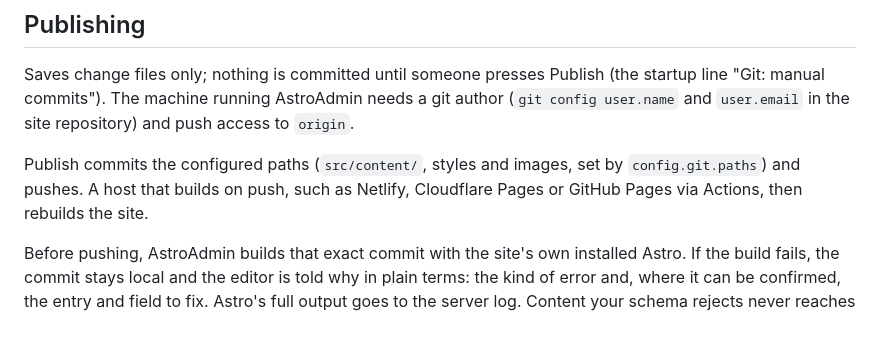
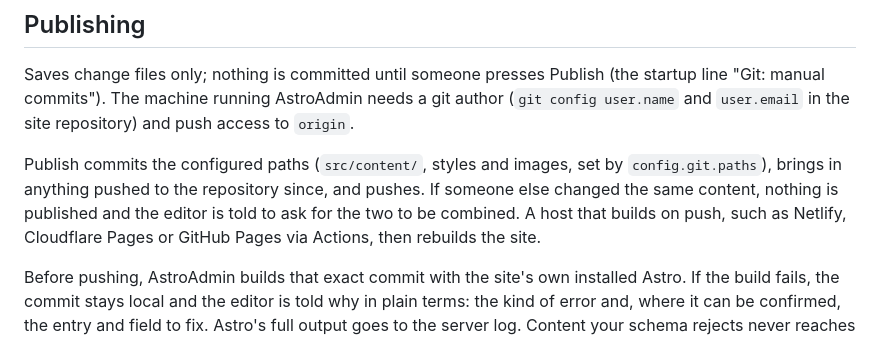
Before and after one commit to cloudshipco/astroadmin, a Markdown page: README.md, the part around the change. Rendered like a GitHub page.

Commit message:
README: publish brings in newer pushes first, and when it refuses

```diff
--- a/README.md
+++ b/README.md
@@ -103,8 +103,11 @@ a git author (`git config user.name` and `user.email` in the site repository)
 and push access to `origin`.
 
 Publish commits the configured paths (`src/content/`, styles and images, set
-by `config.git.paths`) and pushes. A host that builds on push, such as Netlify,
-Cloudflare Pages or GitHub Pages via Actions, then rebuilds the site.
+by `config.git.paths`), brings in anything pushed to the repository since,
+and pushes. If someone else changed the same content, nothing is published
+and the editor is told to ask for the two to be combined. A host that builds
+on push, such as Netlify, Cloudflare Pages or GitHub Pages via Actions, then
+rebuilds the site.
 
 Before pushing, AstroAdmin builds that exact commit with the site's own
 installed Astro. If the build fails, the commit stays local and the editor is
```
